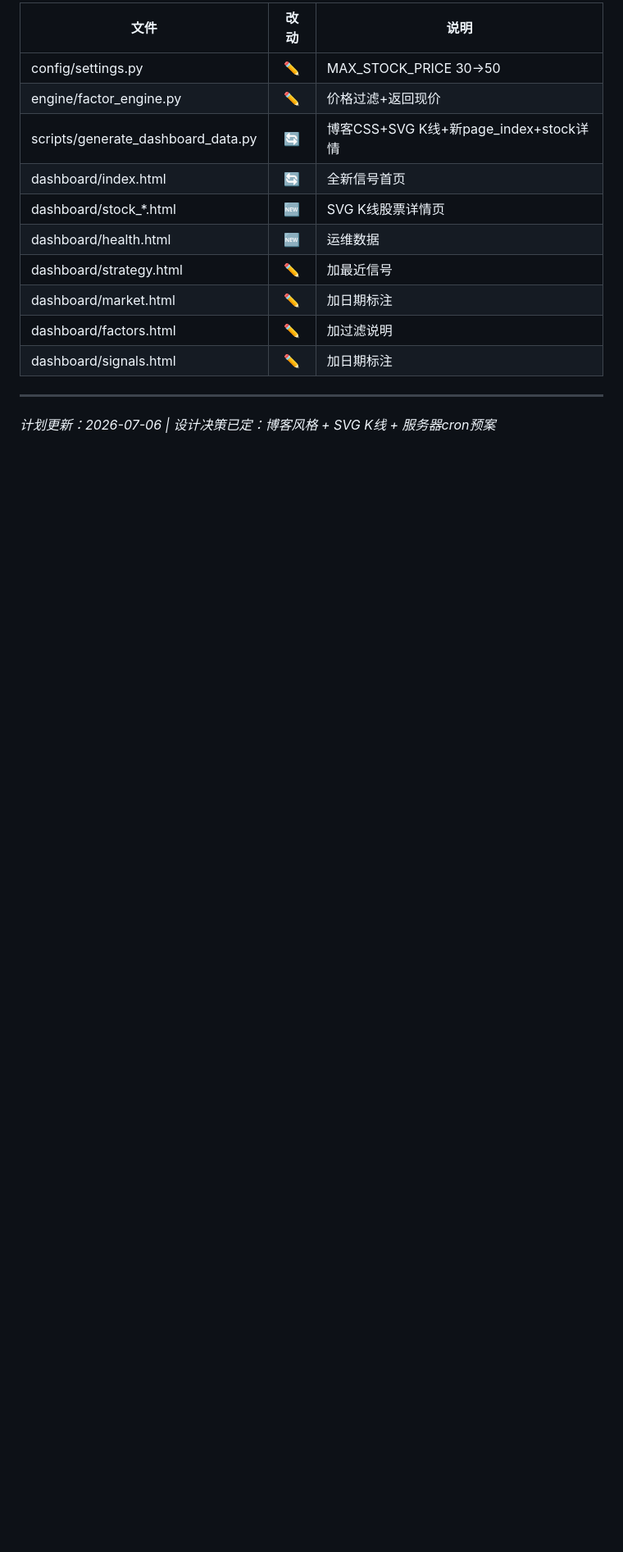
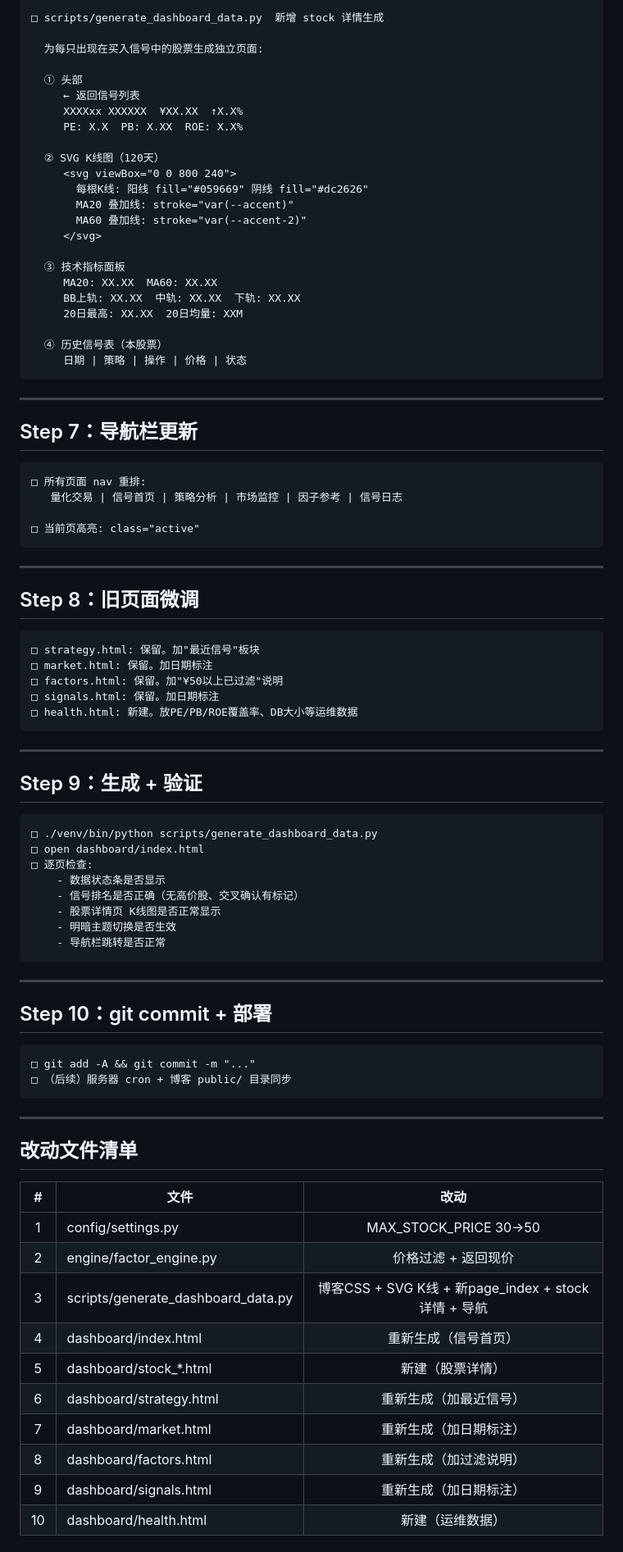
Before and after one commit to ws20061024sd-ai/Liang-Hua, a Markdown page: docs/核心/项目下一步计划.md, the part around one of its changes. Shown at 82% size. Rendered like a GitHub page; blank space fills up the shorter version.

````diff
--- a/docs/核心/项目下一步计划.md
+++ b/docs/核心/项目下一步计划.md
@@ -257,17 +94,91 @@ Phase 2 (接入后): lightweight-charts React 组件
 
-| 文件 | 改动 | 说明 |
-|------|:--:|------|
-| config/settings.py | ✏️ | MAX_STOCK_PRICE 30→50 |
-| engine/factor_engine.py | ✏️ | 价格过滤+返回现价 |
-| scripts/generate_dashboard_data.py | 🔄 | 博客CSS+SVG K线+新page_index+stock详情 |
-| dashboard/index.html | 🔄 | 全新信号首页 |
-| dashboard/stock_*.html | 🆕 | SVG K线股票详情页 |
-| dashboard/health.html | 🆕 | 运维数据 |
-| dashboard/strategy.html | ✏️ | 加最近信号 |
-| dashboard/market.html | ✏️ | 加日期标注 |
-| dashboard/factors.html | ✏️ | 加过滤说明 |
-| dashboard/signals.html | ✏️ | 加日期标注 |
+```
+□ scripts/generate_dashboard_data.py  新增 stock 详情生成
+
+  为每只出现在买入信号中的股票生成独立页面:
+
+  ① 头部
+     ← 返回信号列表
+     XXXXxx XXXXXX  ¥XX.XX  ↑X.X%
+     PE: X.X  PB: X.XX  ROE: X.X%
+
+  ② SVG K线图（120天）
+     <svg viewBox="0 0 800 240">
+       每根K线: 阳线 fill="#059669" 阴线 fill="#dc2626"
+       MA20 叠加线: stroke="var(--accent)"
+       MA60 叠加线: stroke="var(--accent-2)"
+     </svg>
+
+  ③ 技术指标面板
+     MA20: XX.XX  MA60: XX.XX
+     BB上轨: XX.XX  中轨: XX.XX  下轨: XX.XX
+     20日最高: XX.XX  20日均量: XXM
+
+  ④ 历史信号表（本股票）
+     日期 | 策略 | 操作 | 价格 | 状态
+```
 
 ---
 
-*计划更新：2026-07-06 | 设计决策已定：博客风格 + SVG K线 + 服务器cron预案*
+## Step 7：导航栏更新
+
+```
+□ 所有页面 nav 重排:
+   量化交易 | 信号首页 | 策略分析 | 市场监控 | 因子参考 | 信号日志
+
+□ 当前页高亮: class="active"
+```
+
+---
+
+## Step 8：旧页面微调
+
+```
+□ strategy.html: 保留。加"最近信号"板块
+□ market.html: 保留。加日期标注
+□ factors.html: 保留。加"¥50以上已过滤"说明
+□ signals.html: 保留。加日期标注
+□ health.html: 新建。放PE/PB/ROE覆盖率、DB大小等运维数据
+```
+
+---
+
+## Step 9：生成 + 验证
+
+```
+□ ./venv/bin/python scripts/generate_dashboard_data.py
+□ open dashboard/index.html
+□ 逐页检查:
+    - 数据状态条是否显示
+    - 信号排名是否正确（无高价股、交叉确认有标记）
+    - 股票详情页 K线图是否正常显示
+    - 明暗主题切换是否生效
+    - 导航栏跳转是否正常
+```
+
+---
+
+## Step 10：git commit + 部署
+
+```
+□ git add -A && git commit -m "..."
+□ （后续）服务器 cron + 博客 public/ 目录同步
+```
+
+---
+
+## 改动文件清单
+
+| # | 文件 | 改动 |
+|:--:|------|:--:|
+| 1 | config/settings.py | MAX_STOCK_PRICE 30→50 |
+| 2 | engine/factor_engine.py | 价格过滤 + 返回现价 |
+| 3 | scripts/generate_dashboard_data.py | 博客CSS + SVG K线 + 新page_index + stock详情 + 导航 |
+| 4 | dashboard/index.html | 重新生成（信号首页） |
+| 5 | dashboard/stock_*.html | 新建（股票详情） |
+| 6 | dashboard/strategy.html | 重新生成（加最近信号） |
+| 7 | dashboard/market.html | 重新生成（加日期标注） |
+| 8 | dashboard/factors.html | 重新生成（加过滤说明） |
+| 9 | dashboard/signals.html | 重新生成（加日期标注） |
+| 10 | dashboard/health.html | 新建（运维数据） |
+
````
Also changed, not shown: other parts of docs/核心/项目下一步计划.md (+78 -219 lines), docs/架构/量化仪表盘网站方案.md (+102 -132 lines).
